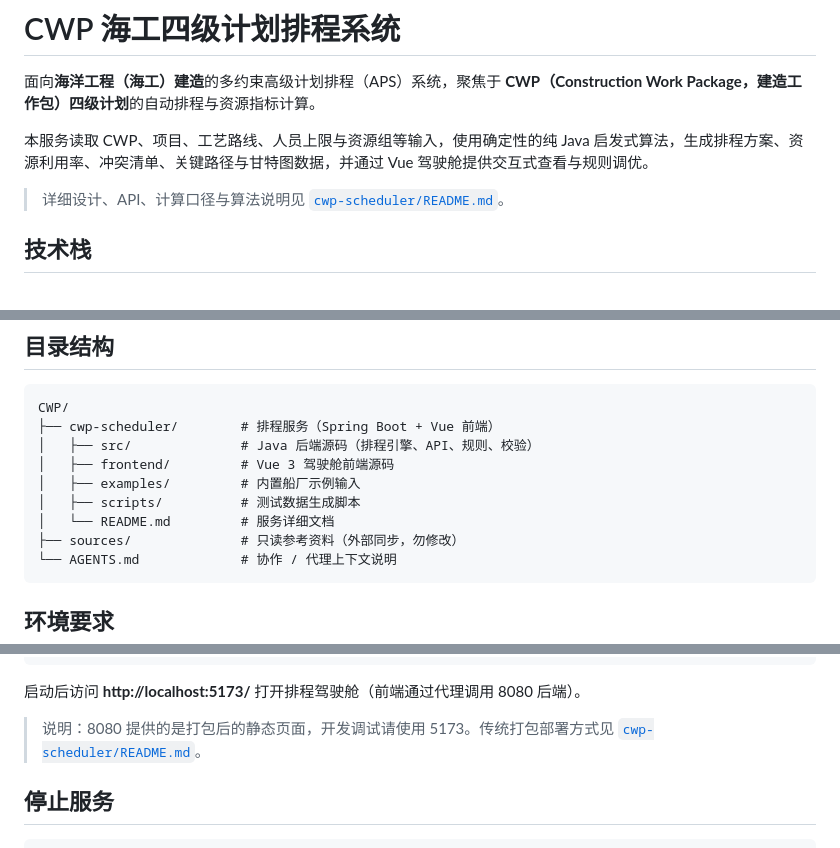
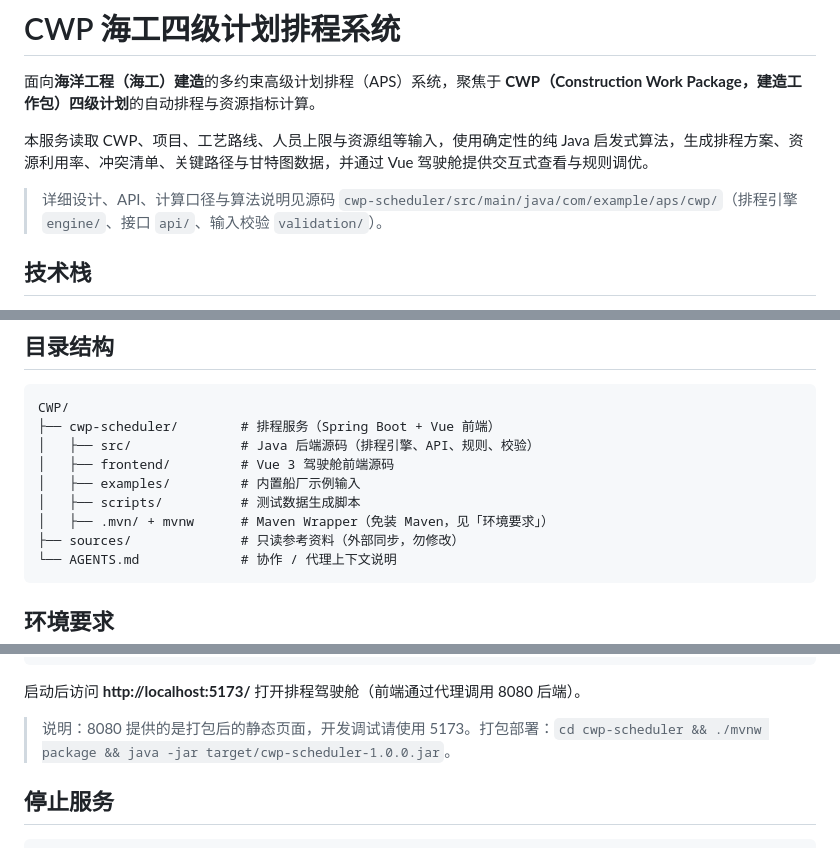
Before and after one commit to frederick850305/CWP, a Markdown page: README.md, 3 parts joined by grey strips. Rendered like a GitHub page.

Commit message:
docs: 修正 README 中指向已删除 cwp-scheduler/README.md 的失效链接 (#21)
将两处失效链接改为指向实际源码目录与内联打包命令，并修正目录结构中已删除 README.md 的条目。

Co-authored-by: ZhengHai <396158720@qq.com>

````diff
--- a/README.md
+++ b/README.md
@@ -4,7 +4,7 @@
 
 本服务读取 CWP、项目、工艺路线、人员上限与资源组等输入，使用确定性的纯 Java 启发式算法，生成排程方案、资源利用率、冲突清单、关键路径与甘特图数据，并通过 Vue 驾驶舱提供交互式查看与规则调优。
 
-> 详细设计、API、计算口径与算法说明见 [`cwp-scheduler/README.md`](cwp-scheduler/README.md)。
+> 详细设计、API、计算口径与算法说明见源码 `cwp-scheduler/src/main/java/com/example/aps/cwp/`（排程引擎 `engine/`、接口 `api/`、输入校验 `validation/`）。
 
 ## 技术栈
 
@@ -21,7 +21,7 @@ CWP/
 │   ├── frontend/         # Vue 3 驾驶舱前端源码
 │   ├── examples/         # 内置船厂示例输入
 │   ├── scripts/          # 测试数据生成脚本
-│   └── README.md         # 服务详细文档
+│   ├── .mvn/ + mvnw      # Maven Wrapper（免装 Maven，见「环境要求」）
 ├── sources/              # 只读参考资料（外部同步，勿修改）
 └── AGENTS.md             # 协作 / 代理上下文说明
 ```
@@ -52,7 +52,7 @@ npm run dev
 
 启动后访问 **http://localhost:5173/** 打开排程驾驶舱（前端通过代理调用 8080 后端）。
 
-> 说明：8080 提供的是打包后的静态页面，开发调试请使用 5173。传统打包部署方式见 [`cwp-scheduler/README.md`](cwp-scheduler/README.md)。
+> 说明：8080 提供的是打包后的静态页面，开发调试请使用 5173。打包部署：`cd cwp-scheduler && ./mvnw package && java -jar target/cwp-scheduler-1.0.0.jar`。
 
 ## 停止服务
 
````
